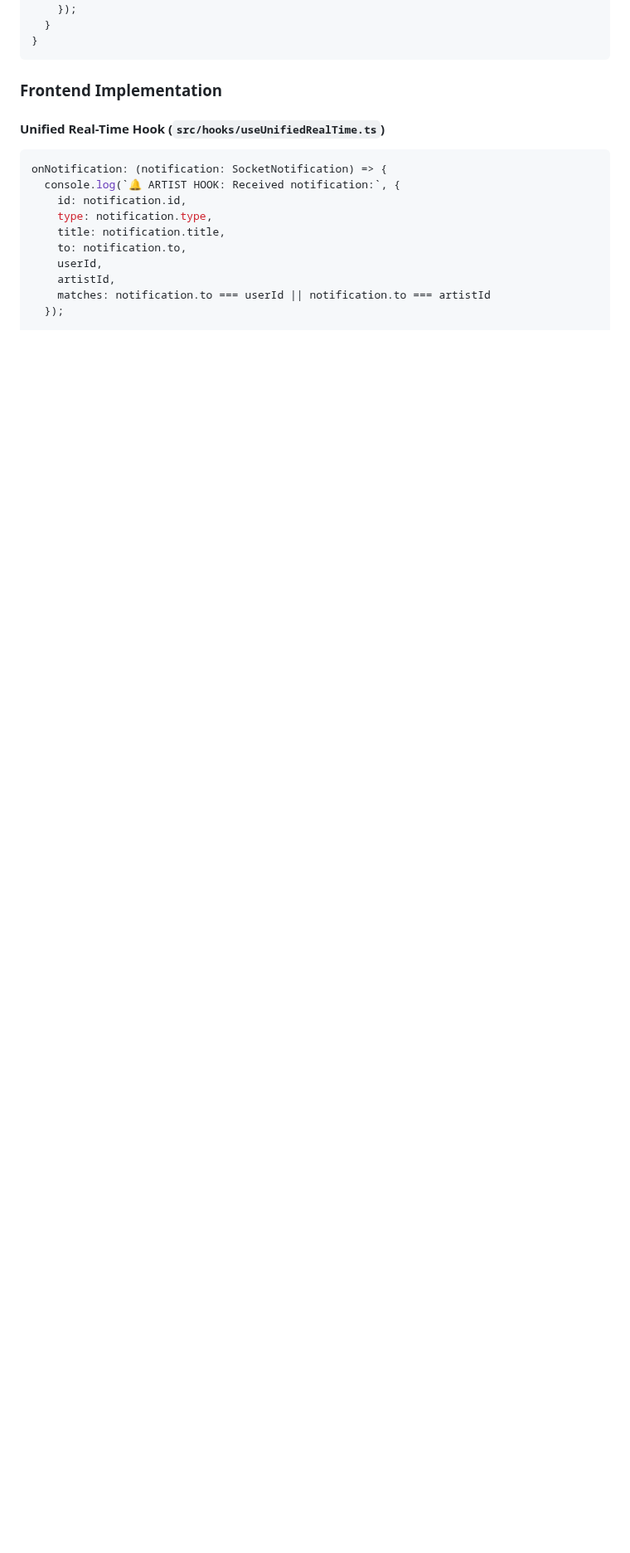
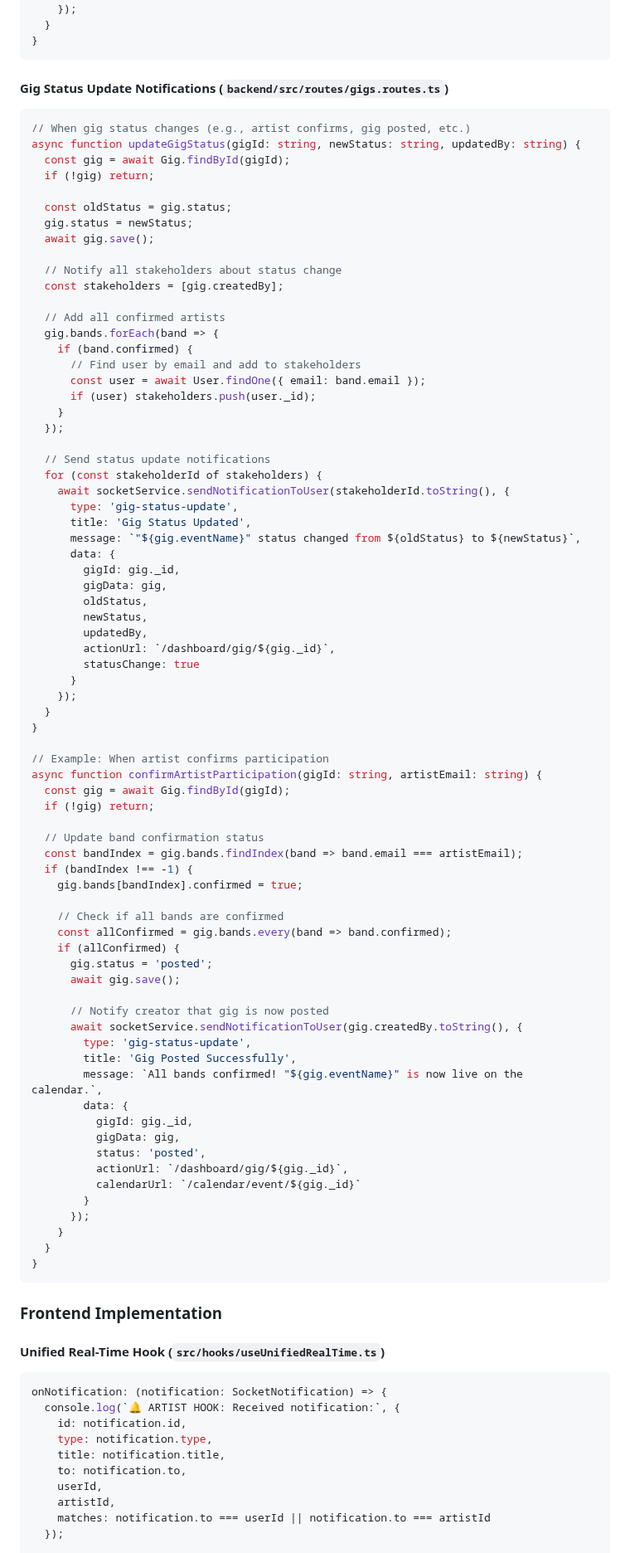
Before and after one commit to KelseyProgrammer/Venu, a Markdown page: Documentation/NOTIFICATION_SYSTEM_COMPREHENSIVE.md, the part around one of its changes. Shown at 83% size. GitHub-like rendering; blank space fills up the shorter version.

Commit message:
added full notification documentation

````diff
--- a/Documentation/NOTIFICATION_SYSTEM_COMPREHENSIVE.md
+++ b/Documentation/NOTIFICATION_SYSTEM_COMPREHENSIVE.md
@@ -176,5 +211,81 @@ if (gig.bands && gig.bands.length > 0) {
       }
     });
+  }
+}
+```
+
+#### Gig Status Update Notifications (`backend/src/routes/gigs.routes.ts`)
+```typescript
+// When gig status changes (e.g., artist confirms, gig posted, etc.)
+async function updateGigStatus(gigId: string, newStatus: string, updatedBy: string) {
+  const gig = await Gig.findById(gigId);
+  if (!gig) return;
+
+  const oldStatus = gig.status;
+  gig.status = newStatus;
+  await gig.save();
+
+  // Notify all stakeholders about status change
+  const stakeholders = [gig.createdBy];
+
+  // Add all confirmed artists
+  gig.bands.forEach(band => {
+    if (band.confirmed) {
+      // Find user by email and add to stakeholders
+      const user = await User.findOne({ email: band.email });
+      if (user) stakeholders.push(user._id);
+    }
+  });
+
+  // Send status update notifications
+  for (const stakeholderId of stakeholders) {
+    await socketService.sendNotificationToUser(stakeholderId.toString(), {
+      type: 'gig-status-update',
+      title: 'Gig Status Updated',
+      message: `"${gig.eventName}" status changed from ${oldStatus} to ${newStatus}`,
+      data: {
+        gigId: gig._id,
+        gigData: gig,
+        oldStatus,
+        newStatus,
+        updatedBy,
+        actionUrl: `/dashboard/gig/${gig._id}`,
+        statusChange: true
+      }
+    });
+  }
+}
+
+// Example: When artist confirms participation
+async function confirmArtistParticipation(gigId: string, artistEmail: string) {
+  const gig = await Gig.findById(gigId);
+  if (!gig) return;
+
+  // Update band confirmation status
+  const bandIndex = gig.bands.findIndex(band => band.email === artistEmail);
+  if (bandIndex !== -1) {
+    gig.bands[bandIndex].confirmed = true;
+
+    // Check if all bands are confirmed
+    const allConfirmed = gig.bands.every(band => band.confirmed);
+    if (allConfirmed) {
+      gig.status = 'posted';
+      await gig.save();
+
+      // Notify creator that gig is now posted
+      await socketService.sendNotificationToUser(gig.createdBy.toString(), {
+        type: 'gig-status-update',
+        title: 'Gig Posted Successfully',
+        message: `All bands confirmed! "${gig.eventName}" is now live on the calendar.`,
+        data: {
+          gigId: gig._id,
+          gigData: gig,
+          status: 'posted',
+          actionUrl: `/dashboard/gig/${gig._id}`,
+          calendarUrl: `/calendar/event/${gig._id}`
+        }
+      });
+    }
   }
 }
 ```
````
Also changed, not shown: other parts of Documentation/NOTIFICATION_SYSTEM_COMPREHENSIVE.md (+119 -53 lines).
